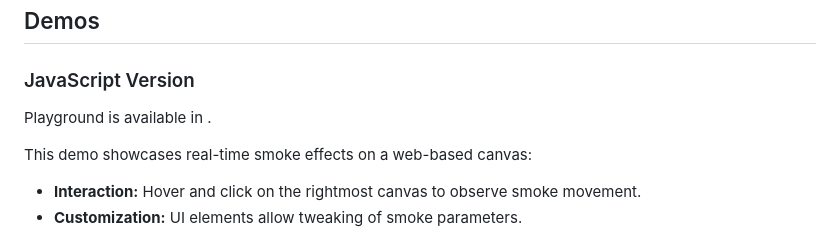
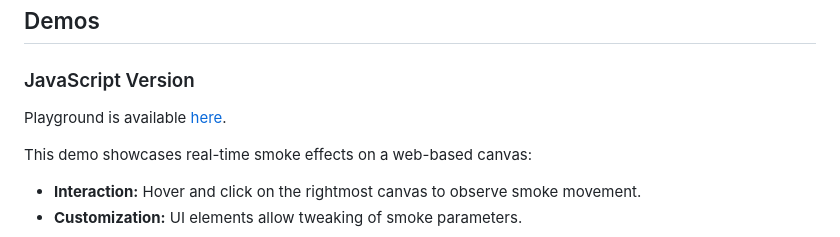
Before and after one commit to q-viper/SmokeSim, a Markdown page: Readme.md, the part around the change. GitHub-like rendering.

```diff
--- a/Readme.md
+++ b/Readme.md
@@ -58,7 +58,7 @@ Please make an issue if it failed.
 ## Demos
 ### JavaScript Version
 
-Playground is available in [](https://q-viper.github.io/SmokeSim/js_demo/).
+Playground is available [here](https://q-viper.github.io/SmokeSim/js_demo/).
 
 This demo showcases real-time smoke effects on a web-based canvas:
 - **Interaction:** Hover and click on the rightmost canvas to observe smoke movement.
```
